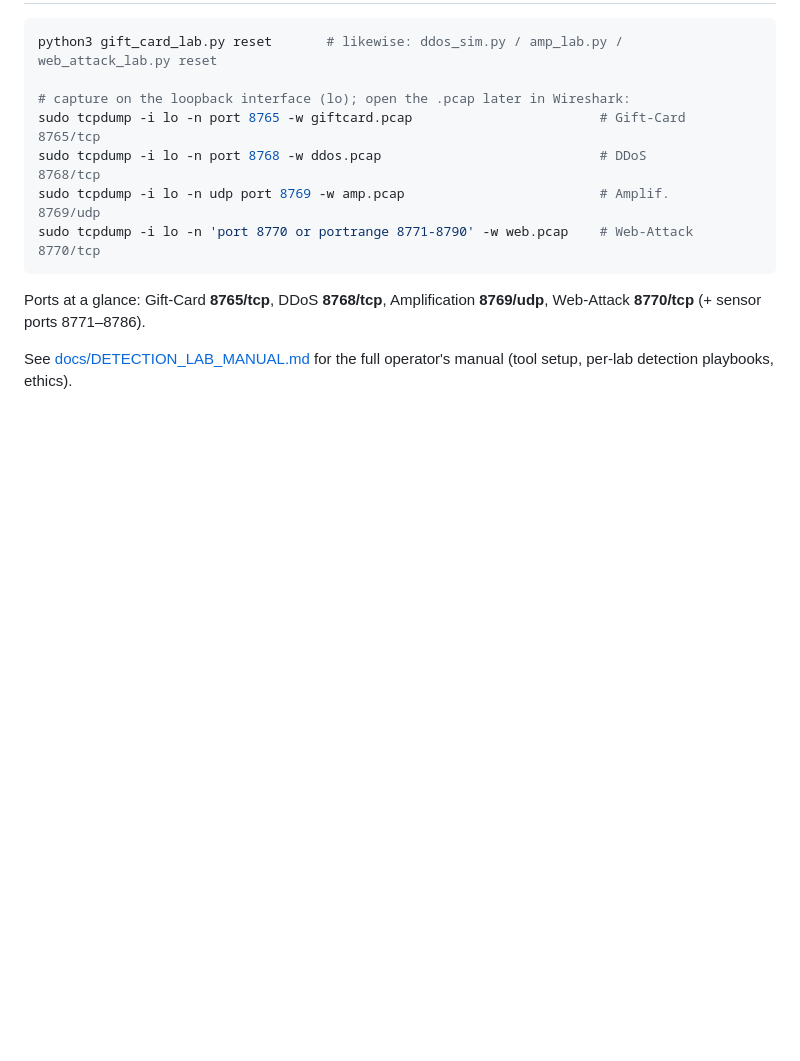
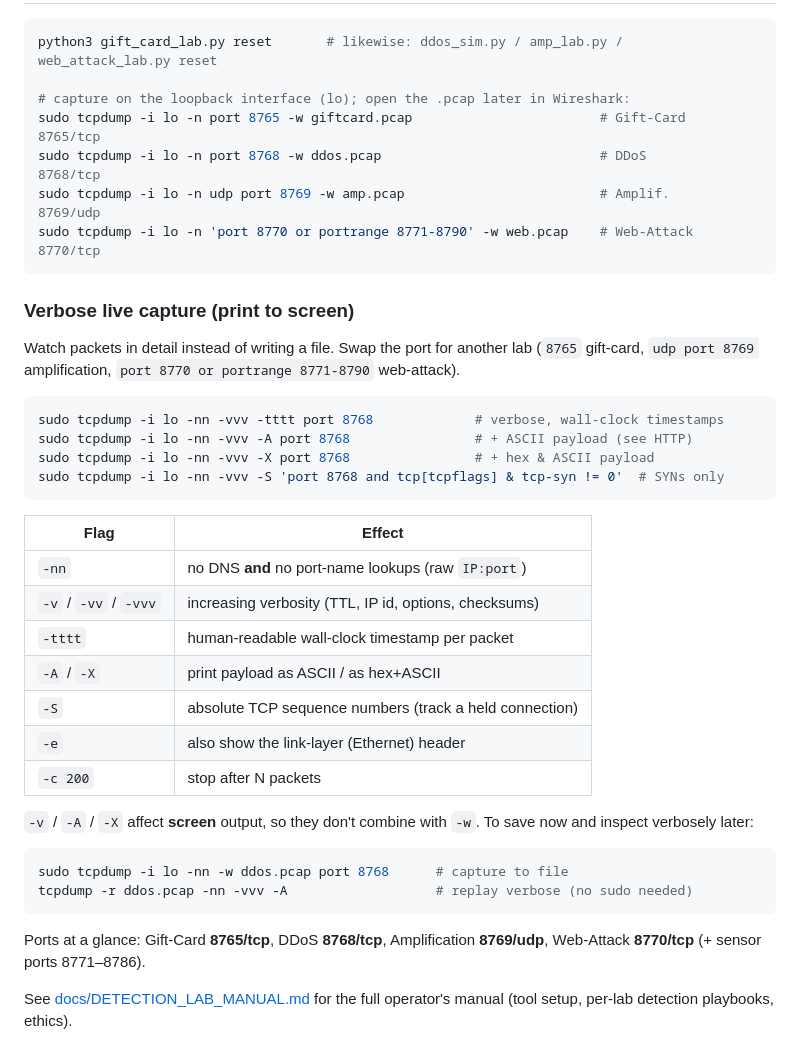
Before and after one commit to spencerawlson/CyberSecurity_Lab, a Markdown page: RUNNING.md, the part around one of its changes. Drawn GitHub-style; blank space fills up the shorter version.

Commit message:
Running tcpdumd and wireshark

````diff
--- a/RUNNING.md
+++ b/RUNNING.md
@@ -87,6 +116,37 @@ sudo tcpdump -i lo -n udp port 8769 -w amp.pcap                         # Amplif
 sudo tcpdump -i lo -n 'port 8770 or portrange 8771-8790' -w web.pcap    # Web-Attack 8770/tcp
 ```
 
+### Verbose live capture (print to screen)
+
+Watch packets in detail instead of writing a file. Swap the port for another lab
+(`8765` gift-card, `udp port 8769` amplification, `port 8770 or portrange
+8771-8790` web-attack).
+
+```bash
+sudo tcpdump -i lo -nn -vvv -tttt port 8768             # verbose, wall-clock timestamps
+sudo tcpdump -i lo -nn -vvv -A port 8768                # + ASCII payload (see HTTP)
+sudo tcpdump -i lo -nn -vvv -X port 8768                # + hex & ASCII payload
+sudo tcpdump -i lo -nn -vvv -S 'port 8768 and tcp[tcpflags] & tcp-syn != 0'  # SYNs only
+```
+
+| Flag | Effect |
+| --- | --- |
+| `-nn` | no DNS **and** no port-name lookups (raw `IP:port`) |
+| `-v` / `-vv` / `-vvv` | increasing verbosity (TTL, IP id, options, checksums) |
+| `-tttt` | human-readable wall-clock timestamp per packet |
+| `-A` / `-X` | print payload as ASCII / as hex+ASCII |
+| `-S` | absolute TCP sequence numbers (track a held connection) |
+| `-e` | also show the link-layer (Ethernet) header |
+| `-c 200` | stop after N packets |
+
+`-v` / `-A` / `-X` affect **screen** output, so they don't combine with `-w`. To
+save now and inspect verbosely later:
+
+```bash
+sudo tcpdump -i lo -nn -w ddos.pcap port 8768      # capture to file
+tcpdump -r ddos.pcap -nn -vvv -A                   # replay verbose (no sudo needed)
+```
+
 Ports at a glance: Gift-Card **8765/tcp**, DDoS **8768/tcp**, Amplification
 **8769/udp**, Web-Attack **8770/tcp** (+ sensor ports 8771–8786).
 
````
Also changed, not shown: other parts of RUNNING.md (+29 -0 lines).
